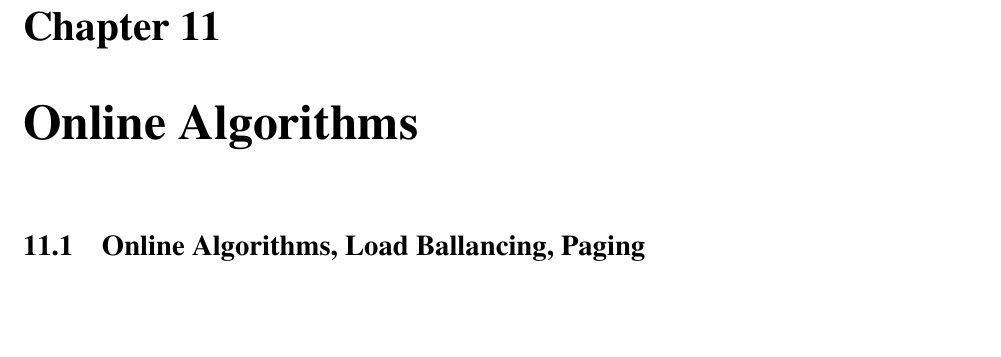
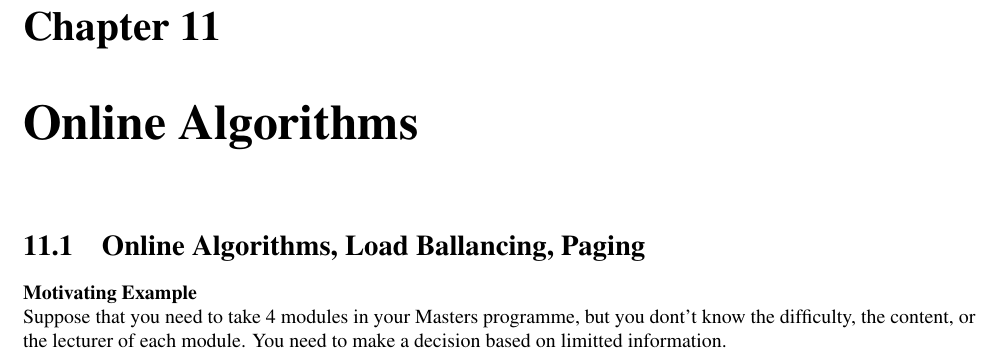
Before and after one commit to Vince-Liuss/Report-COMP523, a LaTeX thesis (main.tex): part of page 62 of 62, cut so that both start at the same text, the shorter picture padded with empty space. Compiled offline with pdfLaTeX.

Commit message:
update 8 files and delete 1 file

```diff
--- a/main.tex
+++ b/main.tex
@@ -3034,6 +3034,8 @@ The more sophisticated RR algorithm has approximation an approximation ratio of
 
 \chapter{Online Algorithms}
 \section{Online Algorithms, Load Ballancing, Paging}
+\textbf{Motivating Example}\\
+Suppose that you need to take 4 modules in your Masters programme, but you dont't know the difficulty, the content, or the lecturer of each module. You need to make a decision based on limitted information.\\
 
 
 
```
Also changed, not shown: main.pdf, 7 other files.
